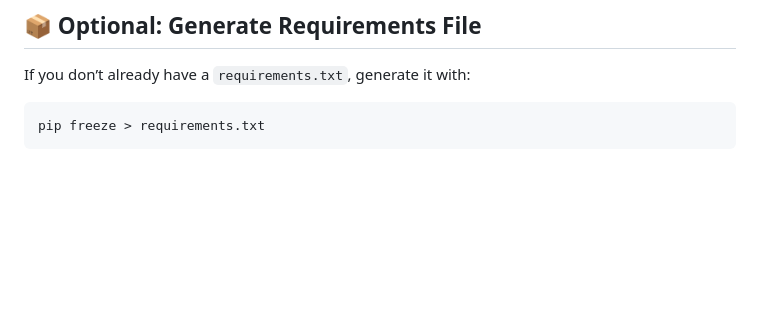
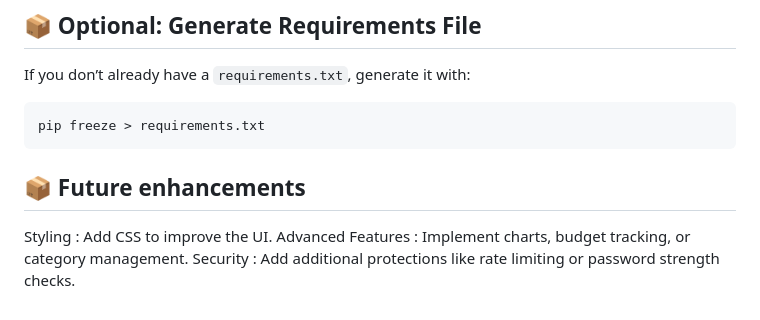
Before and after one commit to mehedibu2013/django-personal-finance-tracker, a Markdown page: README.md, the part around the change. GitHub-like rendering; blank space fills up the shorter version.

Commit message:
Readme change 3rd

````diff
--- a/README.md
+++ b/README.md
@@ -174,3 +174,7 @@ If you don’t already have a `requirements.txt`, generate it with:
 ```bash
 pip freeze > requirements.txt
 ```
+## 📦 Future enhancements
+Styling : Add CSS to improve the UI.
+Advanced Features : Implement charts, budget tracking, or category management.
+Security : Add additional protections like rate limiting or password strength checks.
````
